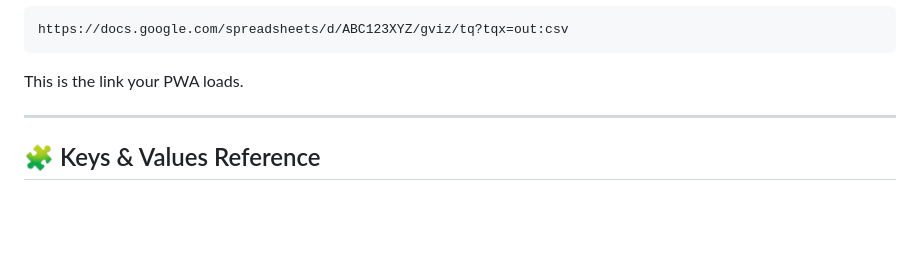
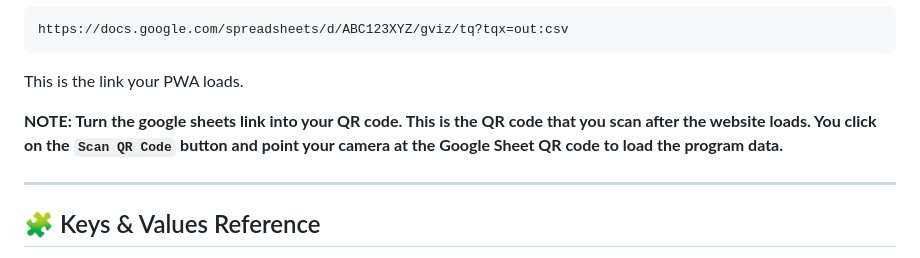
Before and after one commit to khilghard/meeting-program, a Markdown page: README.md, the part around the change. Rendered like a GitHub page; blank space fills up the shorter version.

````diff
--- a/README.md
+++ b/README.md
@@ -203,6 +203,8 @@ https://docs.google.com/spreadsheets/d/ABC123XYZ/gviz/tq?tqx=out:csv
 ```
 
 This is the link your PWA loads.
+
+**NOTE: Turn the google sheets link into your QR code. This is the QR code that you scan after the website loads. You click on the `Scan QR Code` button and point your camera at the Google Sheet QR code to load the program data.**
 
 ---
 
````
